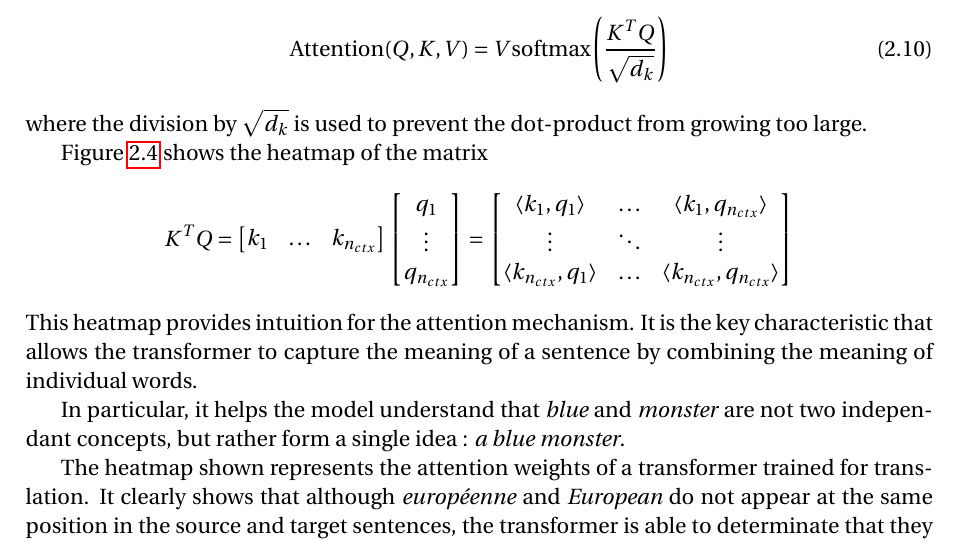
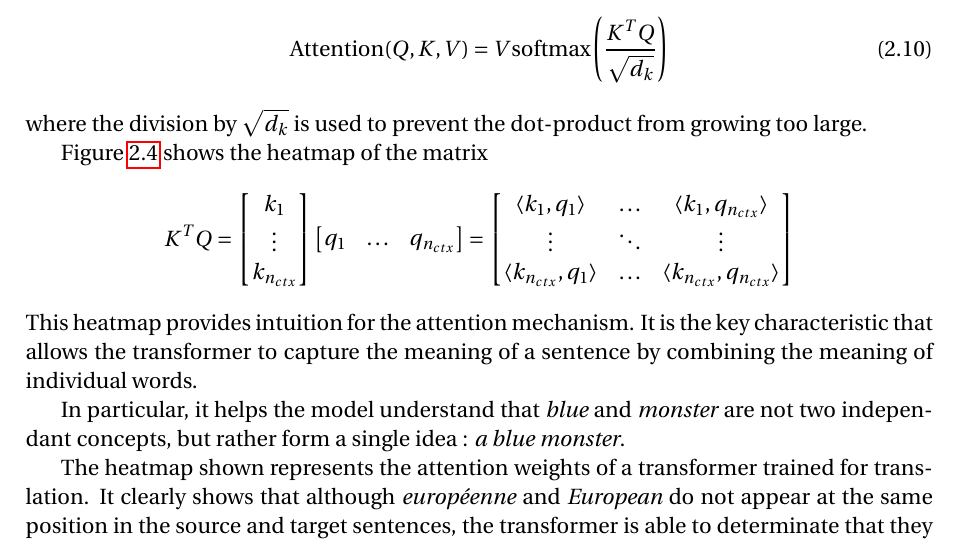
Before and after one commit to SimonDesmidt/Syntheses, a LaTeX thesis (LINMA2472/LINMA2472.tex): part of page 30 of 55, cut so that both start at the same text. Compiled offline with pdfLaTeX.

Commit message:
Fix formatting of K^TQ equation in LINMA2472.tex
Vectors are columns

```diff
--- a/LINMA2472/LINMA2472.tex
+++ b/LINMA2472/LINMA2472.tex
@@ -1407,7 +1407,7 @@ where the division by $\sqrt{d_k}$ is used to prevent the dot-product from growi
 
 Figure \ref{fig:attention_heatmap} shows the heatmap of the matrix
 \begin{equation*}
-  K^TQ=\begin{bmatrix}k_1&\dots&k_{n_{ctx}}\end{bmatrix}\begin{bmatrix}q_1\\\vdots\\q_{n_{ctx}}\end{bmatrix}=\begin{bmatrix}
+  K^TQ=\begin{bmatrix}k_1\\ \vdots \\ k_{n_{ctx}} \end{bmatrix}\begin{bmatrix}q_1&\dots&q_{n_{ctx}}\end{bmatrix}=\begin{bmatrix}
     \langle k_1,q_1\rangle&\dots&\langle k_1,q_{n_{ctx}}\rangle\\
     \vdots&\ddots&\vdots\\
     \langle k_{n_{ctx}},q_1\rangle&\dots&\langle k_{n_{ctx}},q_{n_{ctx}}\rangle
```
